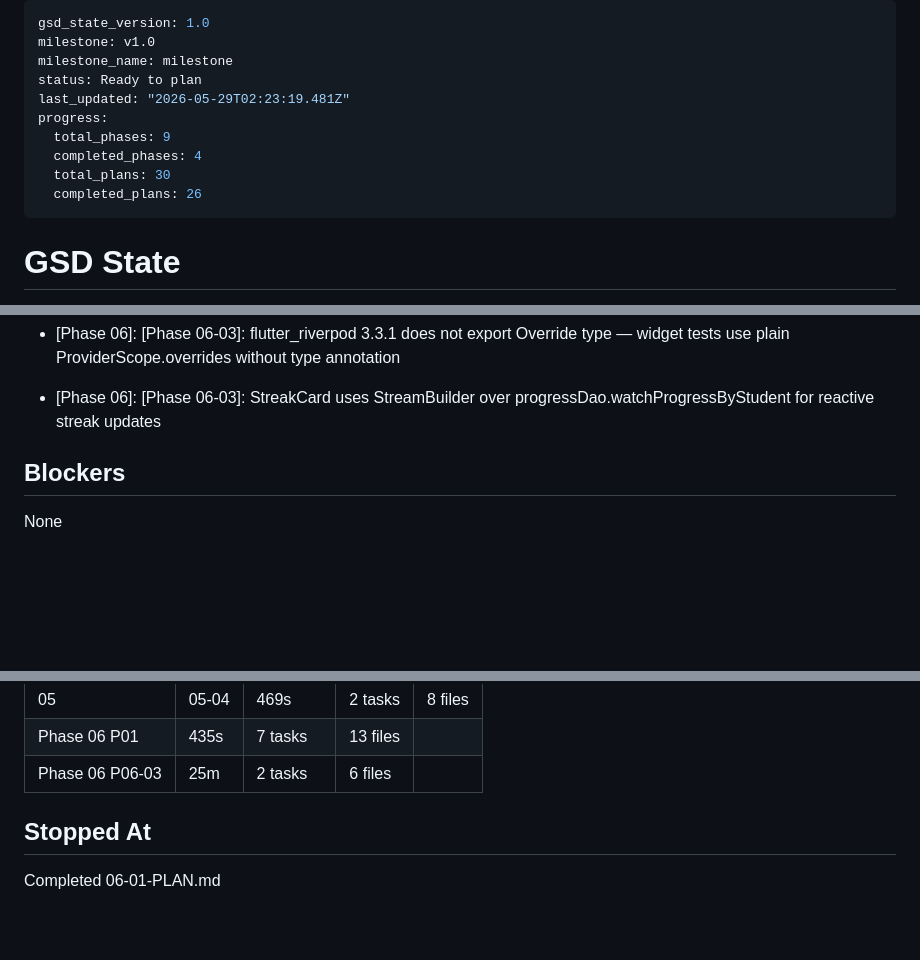
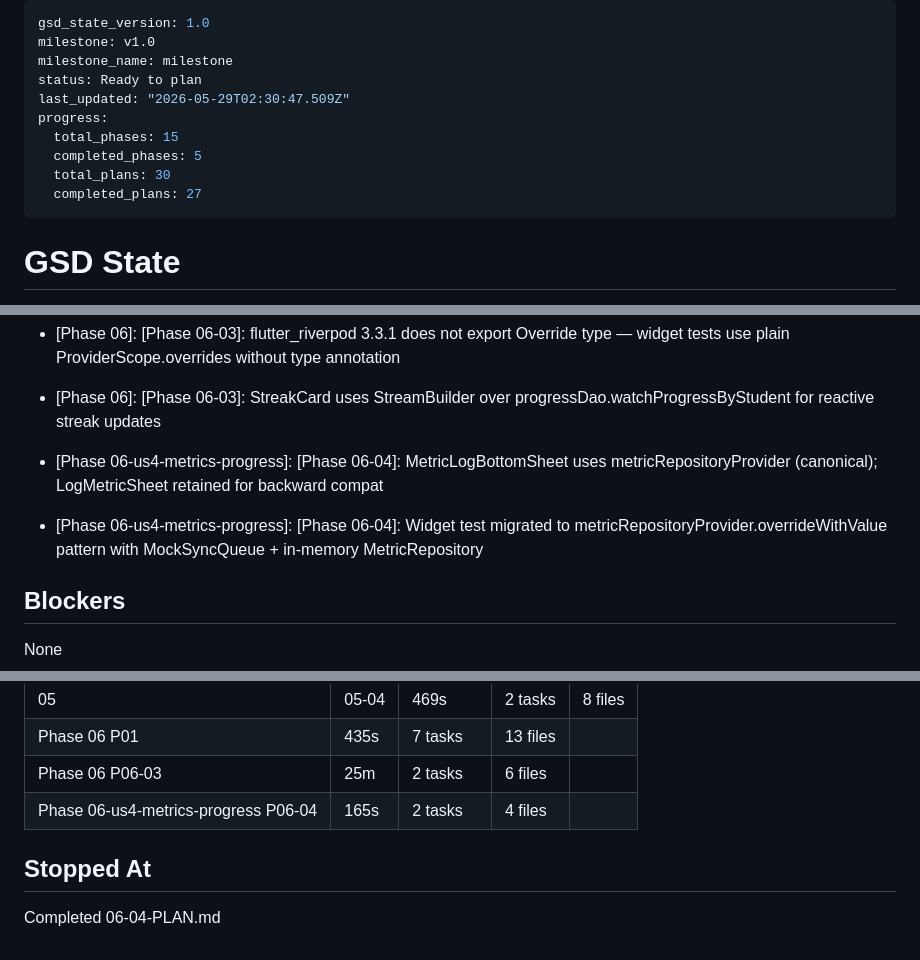
Before and after one commit to ogdevlabs/MWF, a Markdown page: .planning/STATE.md, 3 parts joined by grey strips. GitHub-like rendering; blank space fills up the shorter version.

Commit message:
docs(06-04): complete MetricLogBottomSheet wire-up plan
- 06-04-SUMMARY.md: plan execution summary with deviations documented
- STATE.md: progress updated to 90%, decisions added, stopped-at updated
- ROADMAP.md: phase 6 progress updated to 4/4 plans complete (Complete status)

```diff
--- a/.planning/STATE.md
+++ b/.planning/STATE.md
@@ -3,12 +3,12 @@ gsd_state_version: 1.0
 milestone: v1.0
 milestone_name: milestone
 status: Ready to plan
-last_updated: "2026-05-29T02:23:19.481Z"
+last_updated: "2026-05-29T02:30:47.509Z"
 progress:
-  total_phases: 9
-  completed_phases: 4
+  total_phases: 15
+  completed_phases: 5
   total_plans: 30
-  completed_plans: 26
+  completed_plans: 27
 ---
 
 # GSD State
@@ -74,6 +74,8 @@ Phase 2 foundation in progress. Plans 02-01 and 02-02 complete.
 - [Phase 06]: Empty state split into two Text widgets for exact test match with find.text('No data yet')
 - [Phase 06]: [Phase 06-03]: flutter_riverpod 3.3.1 does not export Override type — widget tests use plain ProviderScope.overrides without type annotation
 - [Phase 06]: [Phase 06-03]: StreakCard uses StreamBuilder over progressDao.watchProgressByStudent for reactive streak updates
+- [Phase 06-us4-metrics-progress]: [Phase 06-04]: MetricLogBottomSheet uses metricRepositoryProvider (canonical); LogMetricSheet retained for backward compat
+- [Phase 06-us4-metrics-progress]: [Phase 06-04]: Widget test migrated to metricRepositoryProvider.overrideWithValue pattern with MockSyncQueue + in-memory MetricRepository
 
 ## Blockers
 
@@ -112,7 +114,8 @@ None
 | 05 | 05-04 | 469s | 2 tasks | 8 files |
 | Phase 06 P01 | 435s | 7 tasks | 13 files |
 | Phase 06 P06-03 | 25m | 2 tasks | 6 files |
+| Phase 06-us4-metrics-progress P06-04 | 165s | 2 tasks | 4 files |
 
 ## Stopped At
 
-Completed 06-01-PLAN.md
+Completed 06-04-PLAN.md
```
Also changed, not shown: .planning/ROADMAP.md (+1 -1 lines), 1 other file.
